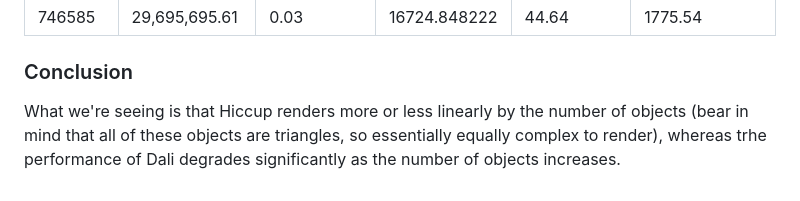
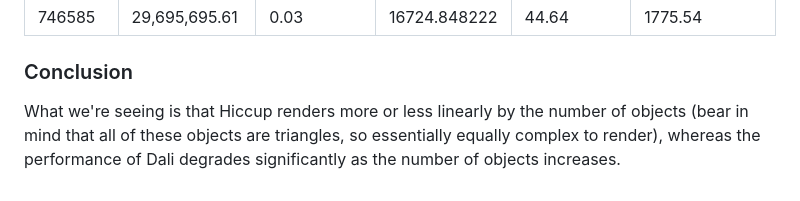
Before and after one commit to simon-brooke/walkmap, a Markdown page: doc/dali-performance.md, the part around the change. Drawn GitHub-style.

```diff
--- a/doc/dali-performance.md
+++ b/doc/dali-performance.md
@@ -145,4 +145,4 @@ So we have
 
 ### Conclusion
 
-What we're seeing is that Hiccup renders more or less linearly by the number of objects (bear in mind that all of these objects are triangles, so essentially equally complex to render), whereas trhe performance of Dali degrades significantly as the number of objects increases.
+What we're seeing is that Hiccup renders more or less linearly by the number of objects (bear in mind that all of these objects are triangles, so essentially equally complex to render), whereas the performance of Dali degrades significantly as the number of objects increases.
```
